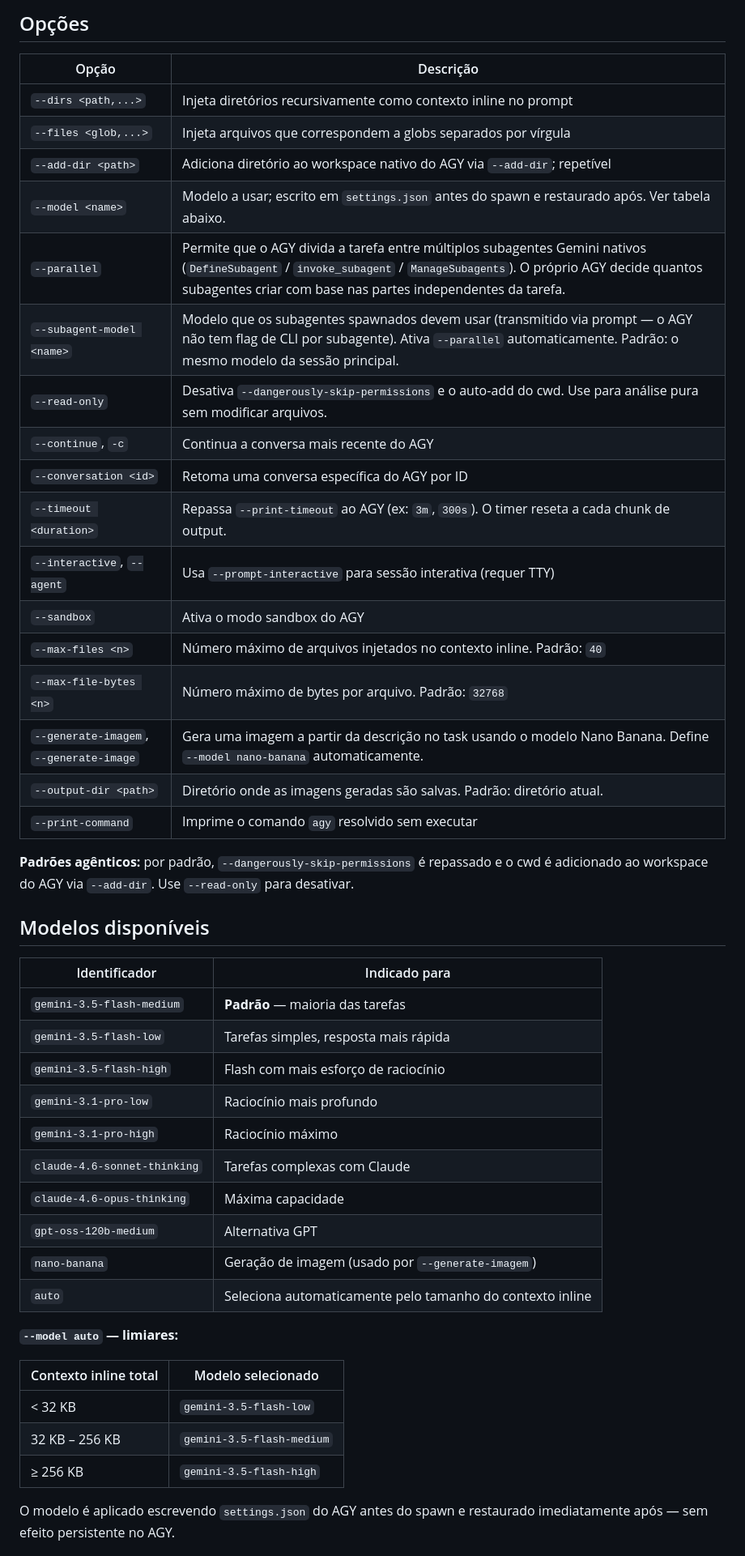
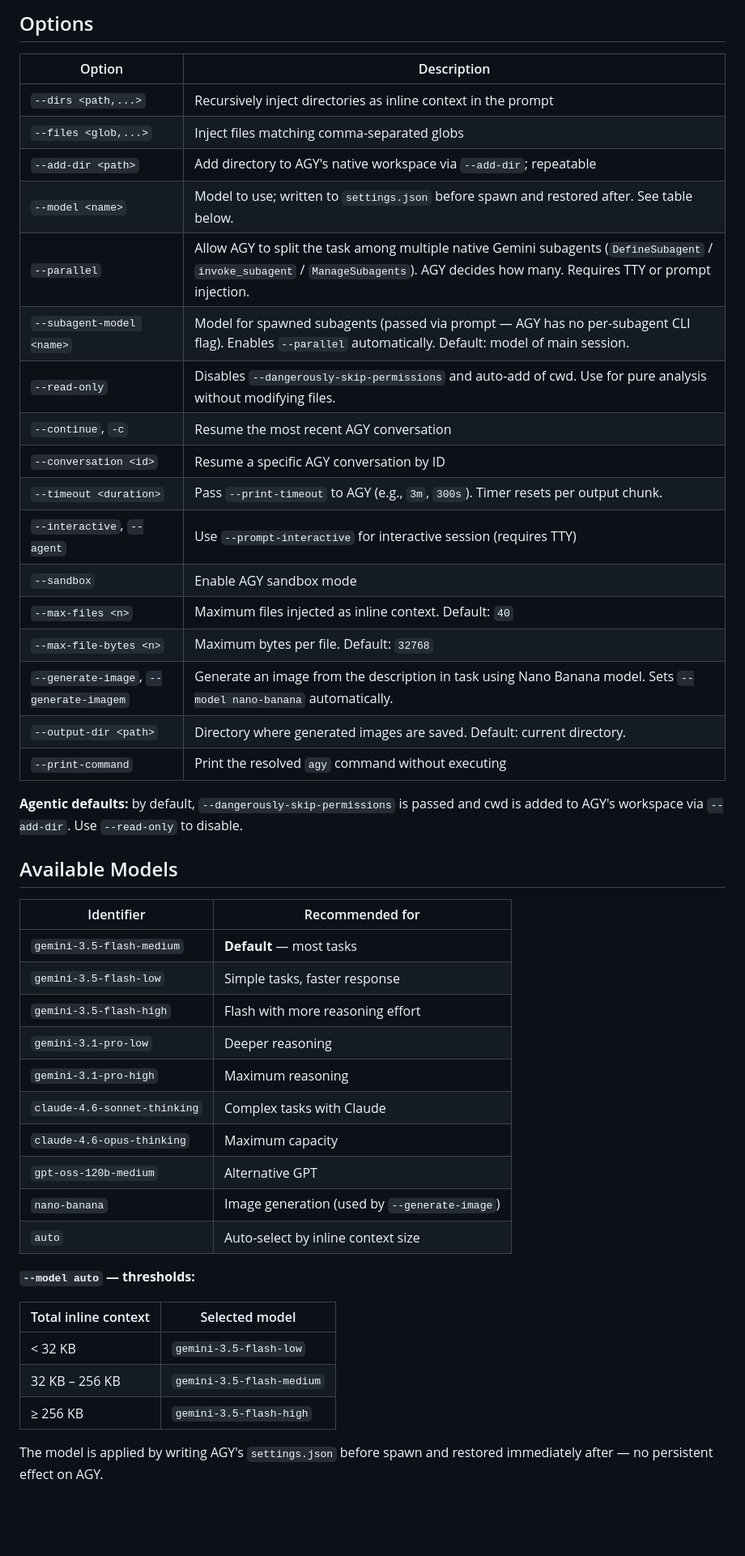
Before and after one commit to AllanHarlen/cc-antigravity-plugin, a Markdown page: README.md, the part around one of its changes. Shown at 81% size. Drawn GitHub-style; blank space fills up the shorter version.

Commit message:
refactor: convert README to English with Portuguese translation link

````diff
--- a/README.md
+++ b/README.md
@@ -136,51 +139,51 @@ No Codex, use o agente via:
 ```
 
-## Opções
+## Options
 
-| Opção | Descrição |
+| Option | Description |
 |---|---|
-| `--dirs <path,...>` | Injeta diretórios recursivamente como contexto inline no prompt |
-| `--files <glob,...>` | Injeta arquivos que correspondem a globs separados por vírgula |
-| `--add-dir <path>` | Adiciona diretório ao workspace nativo do AGY via `--add-dir`; repetível |
-| `--model <name>` | Modelo a usar; escrito em `settings.json` antes do spawn e restaurado após. Ver tabela abaixo. |
-| `--parallel` | Permite que o AGY divida a tarefa entre múltiplos subagentes Gemini nativos (`DefineSubagent` / `invoke_subagent` / `ManageSubagents`). O próprio AGY decide quantos subagentes criar com base nas partes independentes da tarefa. |
-| `--subagent-model <name>` | Modelo que os subagentes spawnados devem usar (transmitido via prompt — o AGY não tem flag de CLI por subagente). Ativa `--parallel` automaticamente. Padrão: o mesmo modelo da sessão principal. |
-| `--read-only` | Desativa `--dangerously-skip-permissions` e o auto-add do cwd. Use para análise pura sem modificar arquivos. |
-| `--continue`, `-c` | Continua a conversa mais recente do AGY |
-| `--conversation <id>` | Retoma uma conversa específica do AGY por ID |
-| `--timeout <duration>` | Repassa `--print-timeout` ao AGY (ex: `3m`, `300s`). O timer reseta a cada chunk de output. |
-| `--interactive`, `--agent` | Usa `--prompt-interactive` para sessão interativa (requer TTY) |
-| `--sandbox` | Ativa o modo sandbox do AGY |
-| `--max-files <n>` | Número máximo de arquivos injetados no contexto inline. Padrão: `40` |
-| `--max-file-bytes <n>` | Número máximo de bytes por arquivo. Padrão: `32768` |
-| `--generate-imagem`, `--generate-image` | Gera uma imagem a partir da descrição no task usando o modelo Nano Banana. Define `--model nano-banana` automaticamente. |
-| `--output-dir <path>` | Diretório onde as imagens geradas são salvas. Padrão: diretório atual. |
-| `--print-command` | Imprime o comando `agy` resolvido sem executar |
+| `--dirs <path,...>` | Recursively inject directories as inline context in the prompt |
+| `--files <glob,...>` | Inject files matching comma-separated globs |
+| `--add-dir <path>` | Add directory to AGY's native workspace via `--add-dir`; repeatable |
+| `--model <name>` | Model to use; written to `settings.json` before spawn and restored after. See table below. |
+| `--parallel` | Allow AGY to split the task among multiple native Gemini subagents (`DefineSubagent` / `invoke_subagent` / `ManageSubagents`). AGY decides how many. Requires TTY or prompt injection. |
+| `--subagent-model <name>` | Model for spawned subagents (passed via prompt — AGY has no per-subagent CLI flag). Enables `--parallel` automatically. Default: model of main session. |
+| `--read-only` | Disables `--dangerously-skip-permissions` and auto-add of cwd. Use for pure analysis without modifying files. |
+| `--continue`, `-c` | Resume the most recent AGY conversation |
+| `--conversation <id>` | Resume a specific AGY conversation by ID |
+| `--timeout <duration>` | Pass `--print-timeout` to AGY (e.g., `3m`, `300s`). Timer resets per output chunk. |
+| `--interactive`, `--agent` | Use `--prompt-interactive` for interactive session (requires TTY) |
+| `--sandbox` | Enable AGY sandbox mode |
+| `--max-files <n>` | Maximum files injected as inline context. Default: `40` |
+| `--max-file-bytes <n>` | Maximum bytes per file. Default: `32768` |
+| `--generate-image`, `--generate-imagem` | Generate an image from the description in task using Nano Banana model. Sets `--model nano-banana` automatically. |
+| `--output-dir <path>` | Directory where generated images are saved. Default: current directory. |
+| `--print-command` | Print the resolved `agy` command without executing |
 
-**Padrões agênticos:** por padrão, `--dangerously-skip-permissions` é repassado e o cwd é adicionado ao workspace do AGY via `--add-dir`. Use `--read-only` para desativar.
+**Agentic defaults:** by default, `--dangerously-skip-permissions` is passed and cwd is added to AGY's workspace via `--add-dir`. Use `--read-only` to disable.
 
-## Modelos disponíveis
+## Available Models
 
-| Identificador | Indicado para |
+| Identifier | Recommended for |
 |---|---|
-| `gemini-3.5-flash-medium` | **Padrão** — maioria das tarefas |
-| `gemini-3.5-flash-low` | Tarefas simples, resposta mais rápida |
-| `gemini-3.5-flash-high` | Flash com mais esforço de raciocínio |
-| `gemini-3.1-pro-low` | Raciocínio mais profundo |
-| `gemini-3.1-pro-high` | Raciocínio máximo |
-| `claude-4.6-sonnet-thinking` | Tarefas complexas com Claude |
-| `claude-4.6-opus-thinking` | Máxima capacidade |
-| `gpt-oss-120b-medium` | Alternativa GPT |
-| `nano-banana` | Geração de imagem (usado por `--generate-imagem`) |
-| `auto` | Seleciona automaticamente pelo tamanho do contexto inline |
+| `gemini-3.5-flash-medium` | **Default** — most tasks |
+| `gemini-3.5-flash-low` | Simple tasks, faster response |
+| `gemini-3.5-flash-high` | Flash with more reasoning effort |
+| `gemini-3.1-pro-low` | Deeper reasoning |
+| `gemini-3.1-pro-high` | Maximum reasoning |
+| `claude-4.6-sonnet-thinking` | Complex tasks with Claude |
+| `claude-4.6-opus-thinking` | Maximum capacity |
+| `gpt-oss-120b-medium` | Alternative GPT |
+| `nano-banana` | Image generation (used by `--generate-image`) |
+| `auto` | Auto-select by inline context size |
 
-**`--model auto` — limiares:**
+**`--model auto` — thresholds:**
 
-| Contexto inline total | Modelo selecionado |
+| Total inline context | Selected model |
 |---|---|
 | < 32 KB | `gemini-3.5-flash-low` |
 | 32 KB – 256 KB | `gemini-3.5-flash-medium` |
 | ≥ 256 KB | `gemini-3.5-flash-high` |
 
-O modelo é aplicado escrevendo `settings.json` do AGY antes do spawn e restaurado imediatamente após — sem efeito persistente no AGY.
+The model is applied by writing AGY's `settings.json` before spawn and restored immediately after — no persistent effect on AGY.
 
````
Also changed, not shown: other parts of README.md (+106 -103 lines).
